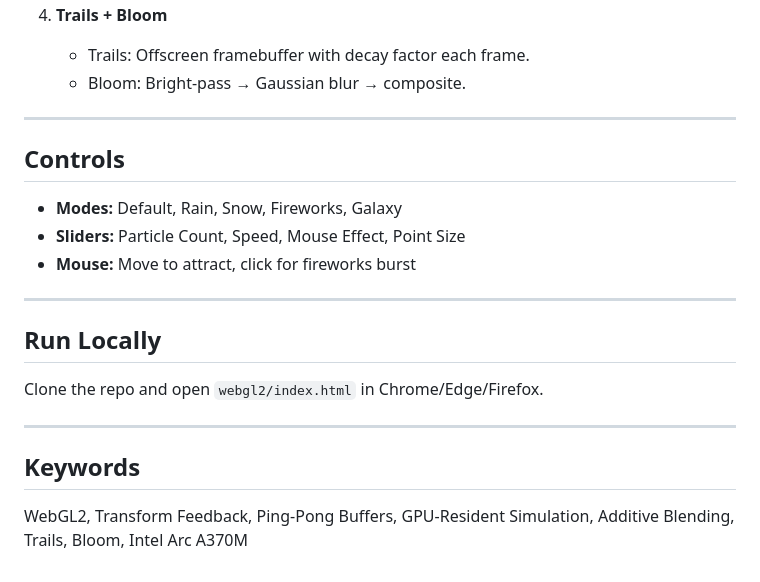
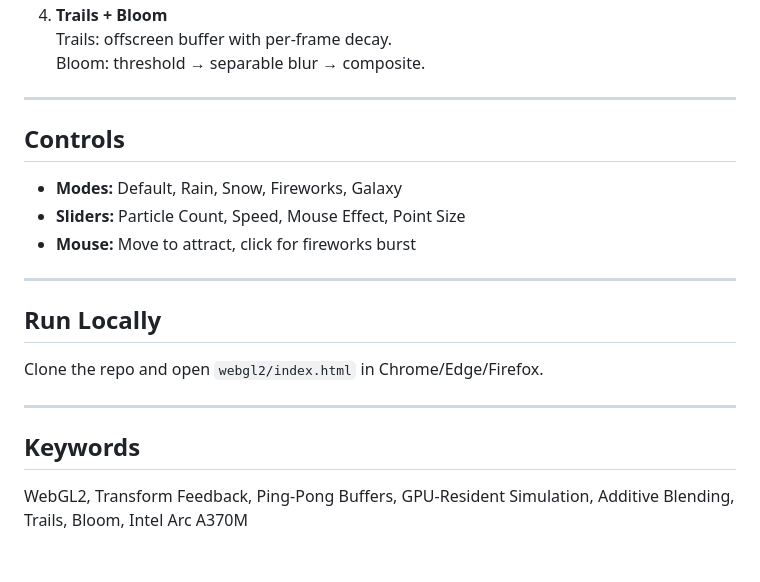
Before and after one commit to senagulen/gpu-particle-system, a Markdown page: README.md, the part around one of its changes. Drawn GitHub-style.

```diff
--- a/README.md
+++ b/README.md
@@ -66,20 +60,20 @@ Visual polish includes **velocity-based color**, **temporal trails**, and **bloo
 4. **Trails + Bloom**
-   - Trails: Offscreen framebuffer with decay factor each frame.
-   - Bloom: Bright-pass → Gaussian blur → composite.
+   Trails: offscreen buffer with per-frame decay.
+   Bloom: threshold → separable blur → composite.
 
 ---
 
-## **Controls**
+## Controls
 - **Modes:** Default, Rain, Snow, Fireworks, Galaxy
 - **Sliders:** Particle Count, Speed, Mouse Effect, Point Size
 - **Mouse:** Move to attract, click for fireworks burst
 
 ---
 
-## **Run Locally**
+## Run Locally
 Clone the repo and open `webgl2/index.html` in Chrome/Edge/Firefox.
 
 ---
 
-## **Keywords**
+## Keywords
 WebGL2, Transform Feedback, Ping-Pong Buffers, GPU-Resident Simulation, Additive Blending, Trails, Bloom, Intel Arc A370M
```
Also changed, not shown: other parts of README.md (+21 -27 lines).
